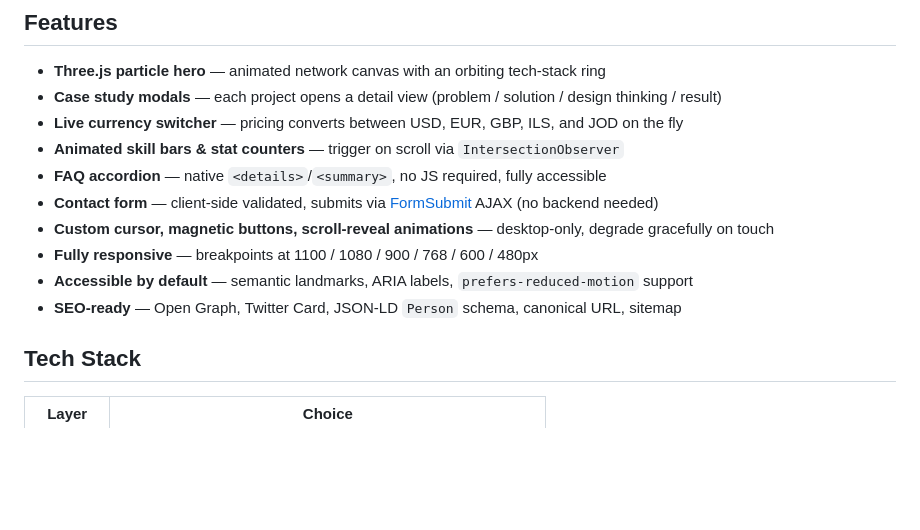
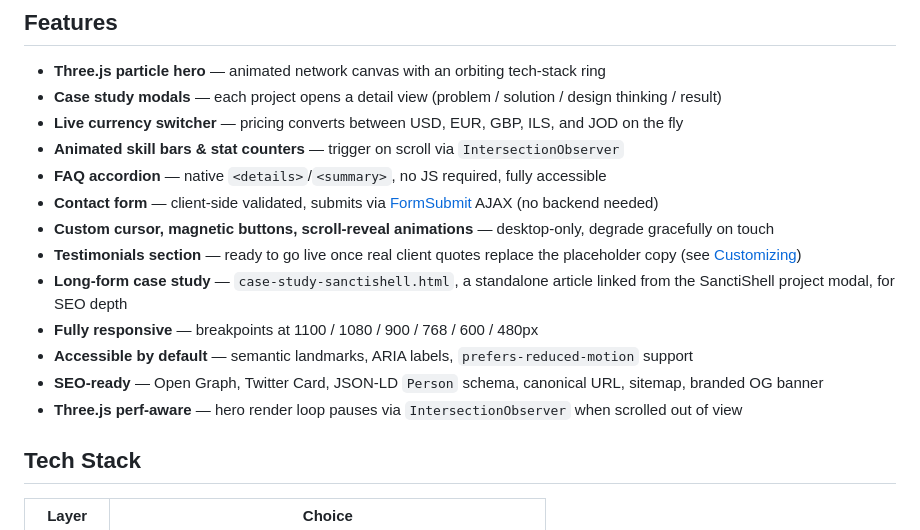
Before and after one commit to Jacob11Q1/Jacob-Port, a Markdown page: README.md, the part around one of its changes. Drawn GitHub-style; blank space fills up the shorter version.

```diff
--- a/README.md
+++ b/README.md
@@ -21,9 +21,12 @@ This site is the primary sales asset for Jacob's freelance web development work:
 - **FAQ accordion** — native `<details>`/`<summary>`, no JS required, fully accessible
 - **Contact form** — client-side validated, submits via [FormSubmit](https://formsubmit.co) AJAX (no backend needed)
 - **Custom cursor, magnetic buttons, scroll-reveal animations** — desktop-only, degrade gracefully on touch
+- **Testimonials section** — ready to go live once real client quotes replace the placeholder copy (see [Customizing](#customizing))
+- **Long-form case study** — `case-study-sanctishell.html`, a standalone article linked from the SanctiShell project modal, for SEO depth
 - **Fully responsive** — breakpoints at 1100 / 1080 / 900 / 768 / 600 / 480px
 - **Accessible by default** — semantic landmarks, ARIA labels, `prefers-reduced-motion` support
-- **SEO-ready** — Open Graph, Twitter Card, JSON-LD `Person` schema, canonical URL, sitemap
+- **SEO-ready** — Open Graph, Twitter Card, JSON-LD `Person` schema, canonical URL, sitemap, branded OG banner
+- **Three.js perf-aware** — hero render loop pauses via `IntersectionObserver` when scrolled out of view
 
 ## Tech Stack
 
```
Also changed, not shown: other parts of README.md (+19 -11 lines).
